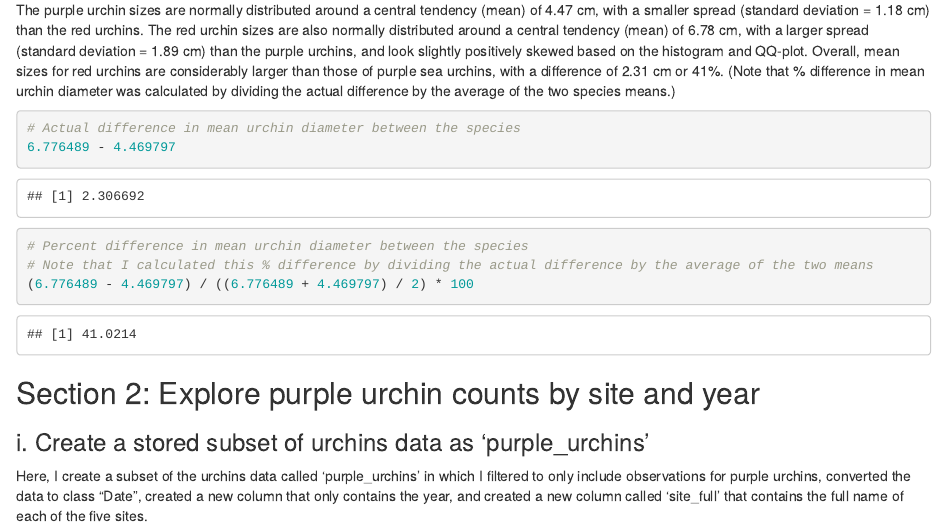
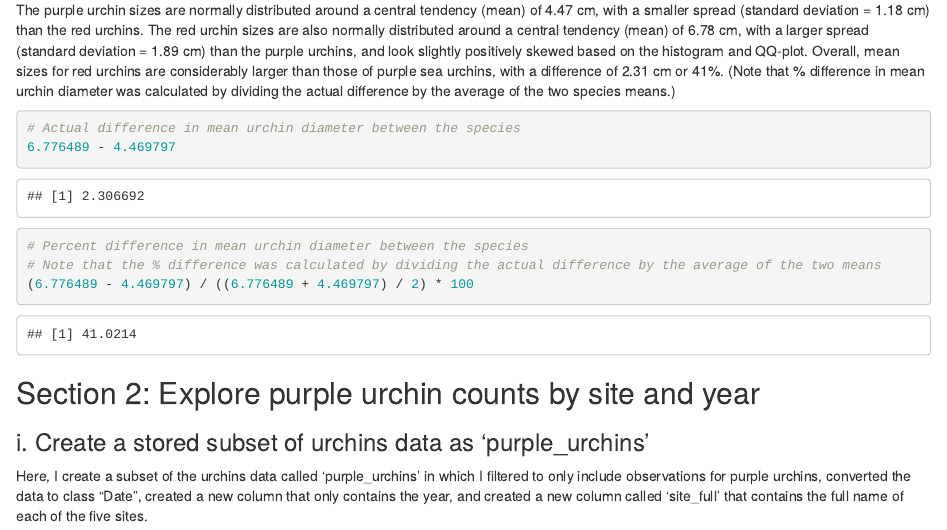
Before and after one commit to genchiong/a3-task3-task4-gc, an R Markdown document (src/a3_task3_genevieve_chiong.Rmd): the page in a window 1100 px wide, from 2550 px down. The pictures show the output file src/a3_task3_genevieve_chiong.html that the author committed with the source, opened offline.

Commit message:
edits to %

````diff
--- a/src/a3_task3_genevieve_chiong.Rmd
+++ b/src/a3_task3_genevieve_chiong.Rmd
@@ -89,7 +89,7 @@ The purple urchin sizes are normally distributed around a central tendency (mean
 6.776489 - 4.469797
 
 # Percent difference in mean urchin diameter between the species
-# Note that I calculated this % difference by dividing the actual difference by the average of the two means
+# Note that the % difference was calculated by dividing the actual difference by the average of the two means
 (6.776489 - 4.469797) / ((6.776489 + 4.469797) / 2) * 100
 ```
 
````
Also changed, not shown: src/a3_task3_genevieve_chiong.html.
